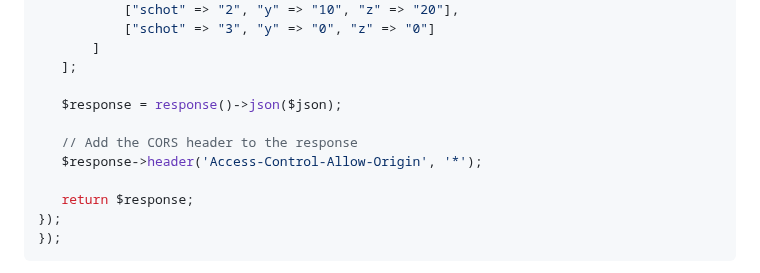
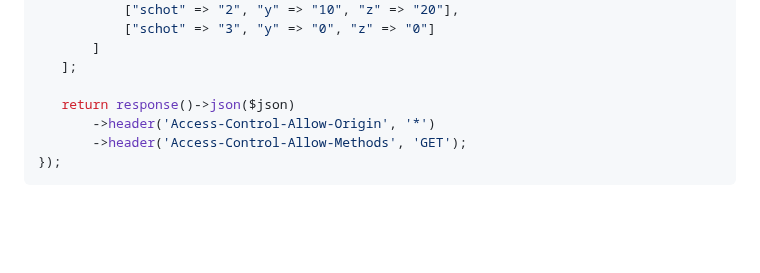
Before and after one commit to Eyonic/Electronic-Air-Rifle-Target, a Markdown page: README.md, the part around the change. GitHub-like rendering; blank space fills up the shorter version.

Commit message:
Update README.md
header() api update

````diff
--- a/README.md
+++ b/README.md
@@ -32,13 +32,9 @@ Route::get('/electronic-air-rifle-target', function () {
         ]
     ];
 
-    $response = response()->json($json);
-
-    // Add the CORS header to the response
-    $response->header('Access-Control-Allow-Origin', '*');
-
-    return $response;
-});
+    return response()->json($json)
+        ->header('Access-Control-Allow-Origin', '*')
+        ->header('Access-Control-Allow-Methods', 'GET');
 });
 ```
 The Python Target System empowers shooting enthusiasts by providing a convenient and efficient way to track their shots without the need for physical movement downrange. Its real-time updates, graphical representation, and support for multiple shots make it an invaluable tool for improving shooting accuracy and optimizing training sessions.
````
